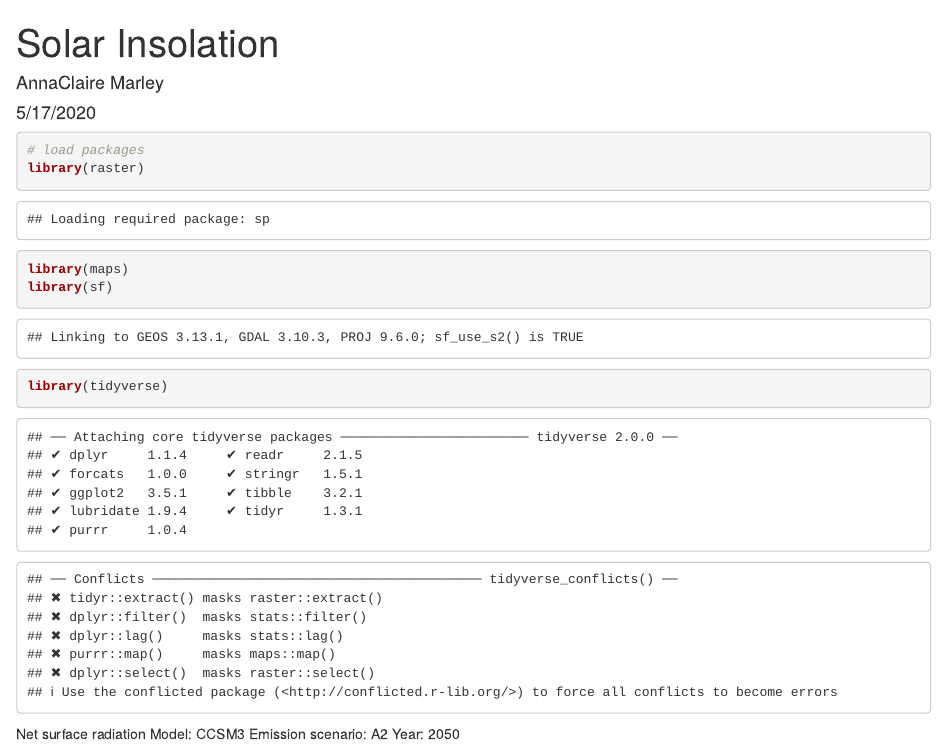
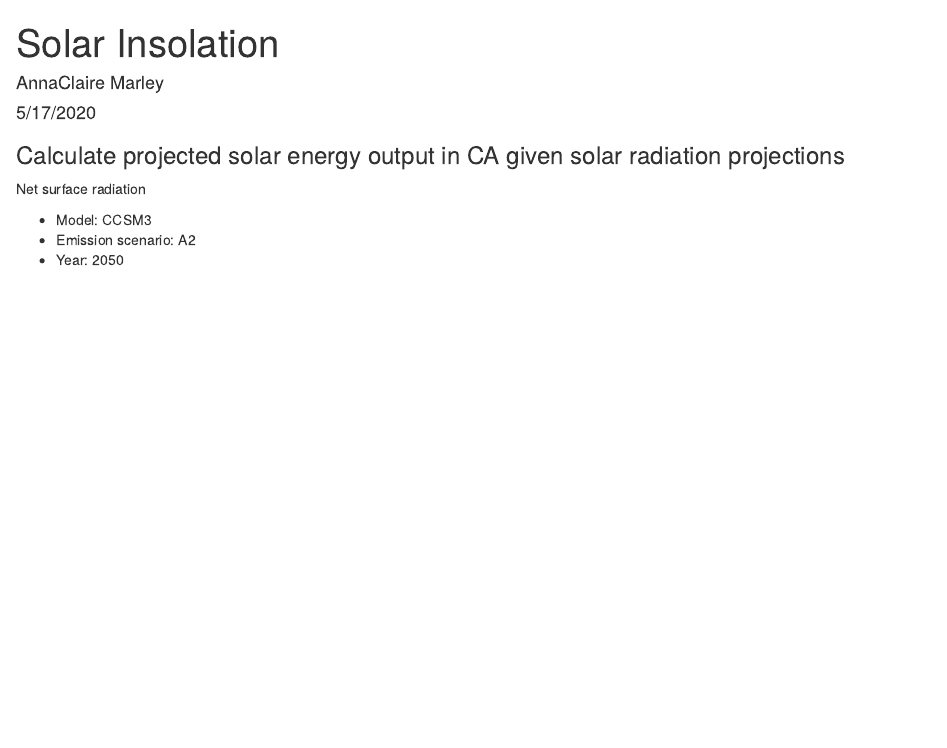
Before and after one commit to annaclairemarley/solar_model, an R Markdown document (solar_radiation.Rmd): the page in a window 1100 px wide, from its top. Rendered offline with R 4.5, knitr and Pandoc, with nearby package versions; some code elsewhere in the file could not run offline.

Commit message:
adjusted markdown format for better knitted document

````diff
--- a/solar_radiation.Rmd
+++ b/solar_radiation.Rmd
@@ -9,7 +9,7 @@ output: html_document
 knitr::opts_chunk$set(echo = TRUE)
 ```
 
-```{r}
+```{r, include = FALSE}
 # load packages
 library(raster)
 library(maps)
@@ -17,11 +17,14 @@ library(sf)
 library(tidyverse)
 ```
 
+### Calculate projected solar energy output in CA given solar radiation projections
+
+
 Net surface radiation
-Model: CCSM3
-Emission scenario: A2
-Year: 2050
 
+* Model: CCSM3
+* Emission scenario: A2
+* Year: 2050
 
 ```{r}
 
````
Also changed, not shown: solar_radiation.html (added), solar_radiation.Rmd (2 more changed lines).
